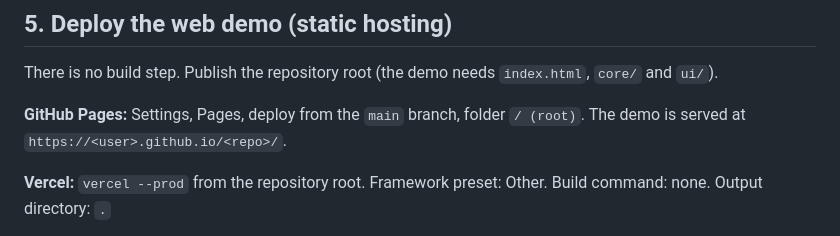
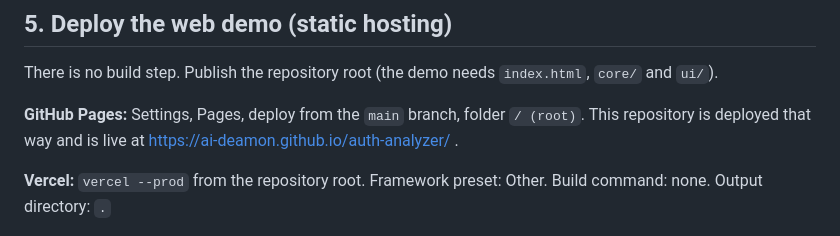
Before and after one commit to AI-Deamon/auth-analyzer, a Markdown page: docs/DEPLOYMENT.md, the part around the change. Rendered like a GitHub page.

Commit message:
Add live demo URL to docs/DEPLOYMENT.md

```diff
--- a/docs/DEPLOYMENT.md
+++ b/docs/DEPLOYMENT.md
@@ -60,7 +60,7 @@ Open the printed address. Click **Load example**, or paste scope IDs (one per li
 
 There is no build step. Publish the repository root (the demo needs `index.html`, `core/` and `ui/`).
 
-**GitHub Pages:** Settings, Pages, deploy from the `main` branch, folder `/ (root)`. The demo is served at `https://<user>.github.io/<repo>/`.
+**GitHub Pages:** Settings, Pages, deploy from the `main` branch, folder `/ (root)`. This repository is deployed that way and is live at https://ai-deamon.github.io/auth-analyzer/ .
 
 **Vercel:** `vercel --prod` from the repository root. Framework preset: Other. Build command: none. Output directory: `.`
 
```
